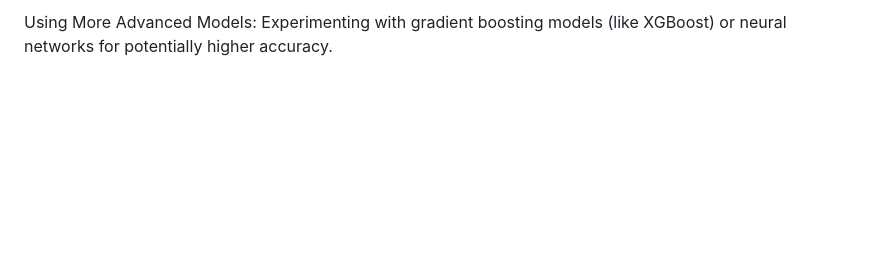
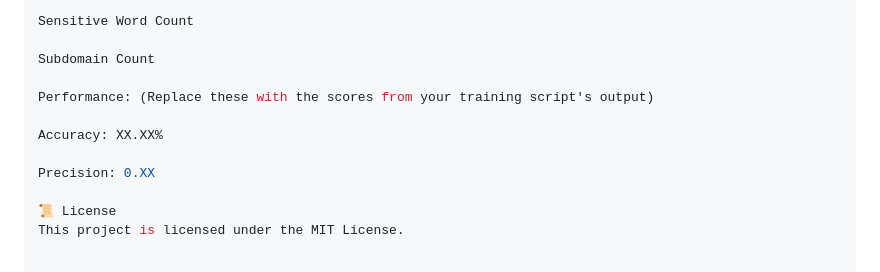
Before and after one commit to Charmitha16/phishing-url-detector, a Markdown page: README.md, the part around the change printed below. Rendered like a GitHub page; blank space fills up the shorter version.

```diff
--- a/README.md
+++ b/README.md
@@ -66,2 +89,13 @@ Regular Retraining: Creating a pipeline to automatically retrain the model with
 
-Using More Advanced Models: Experimenting with gradient boosting models (like XGBoost) or neural networks for potentially higher accuracy.
+Sensitive Word Count
+
+Subdomain Count
+
+Performance: (Replace these with the scores from your training script's output)
+
+Accuracy: XX.XX%
+
+Precision: 0.XX
+
+📜 License
+This project is licensed under the MIT License.
```
Also changed, not shown: other parts of README.md (+61 -38 lines).
